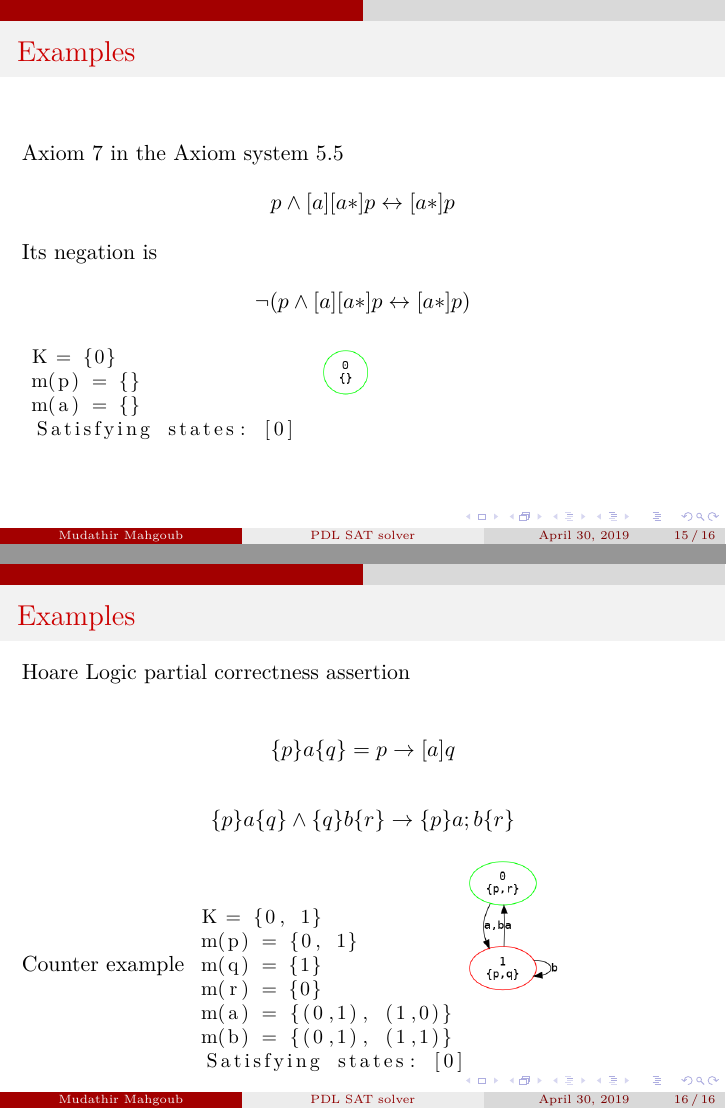
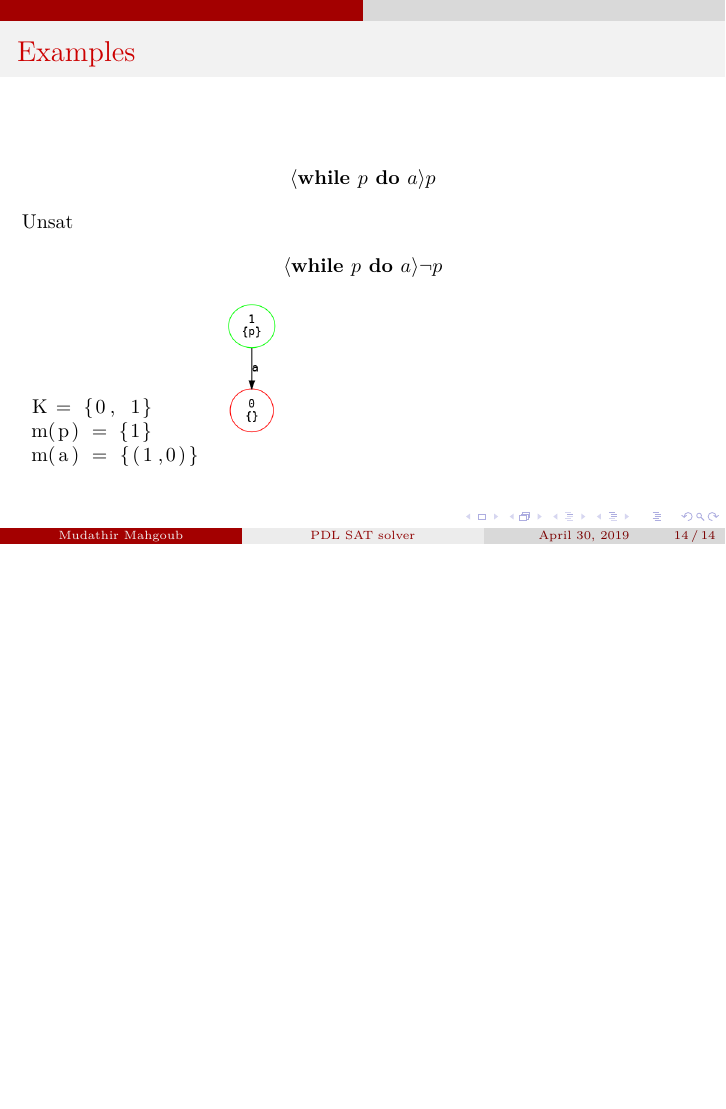
Before and after one commit to mudathirmahgoub/pdl, LaTeX slides (presentation/presentation.tex): pages 17 and 18 of 18 before the commit and page 16 of 16 after it, the two joined at a grey line, the shorter picture padded with empty space. Compiled offline with pdfLaTeX.

Commit message:
presentation

```diff
--- a/presentation/presentation.tex
+++ b/presentation/presentation.tex
@@ -226,56 +226,4 @@ m(a) = {(1,0)}
 \end{tabular}
 \end{frame}
 
-
-\begin{frame}[fragile]
-\frametitle{Examples}
-Axiom 7 in the Axiom system 5.5
-\begin{align*}
-p \wedge [a][a*] p \leftrightarrow [a*]p
-\end{align*}
-Its negation is
-\begin{align*}
-\neg (p \wedge [a][a*] p \leftrightarrow [a*]p)
-\end{align*}
-\small
-\begin{tabular}{ll}
-\begin{lstlisting}
-K = {0}
-m(p) = {}
-m(a) = {}
-Satisfying states: [0]
-\end{lstlisting} &
-\includegraphics[scale=0.3]{axiom7.png}
-\end{tabular}
-\end{frame}
-
-\begin{frame}[fragile]
-\frametitle{Examples}
-Hoare Logic partial correctness assertion
-
-\begin{align*}
-\lbrace p \rbrace a \lbrace q \rbrace = p \rightarrow [a] q
-\end{align*}
-\begin{align*}
-\lbrace p \rbrace a \lbrace q \rbrace \wedge  \lbrace q \rbrace b \lbrace r \rbrace
-\rightarrow
-\lbrace p \rbrace a;b \lbrace r \rbrace
-\end{align*}
-Counter example
-\small
-\begin{tabular}{ll}
-\begin{lstlisting}
-K = {0, 1}
-m(p) = {0, 1}
-m(q) = {1}
-m(r) = {0}
-m(a) = {(0,1), (1,0)}
-m(b) = {(0,1), (1,1)}
-Satisfying states: [0]
-\end{lstlisting}
-\includegraphics[scale=0.3]{hoare1.png}
-\end{tabular}
-\end{frame}
-
-
 \end{document}
```
Also changed, not shown: presentation/presentation.tex (2 more changed lines), 3 other files.
